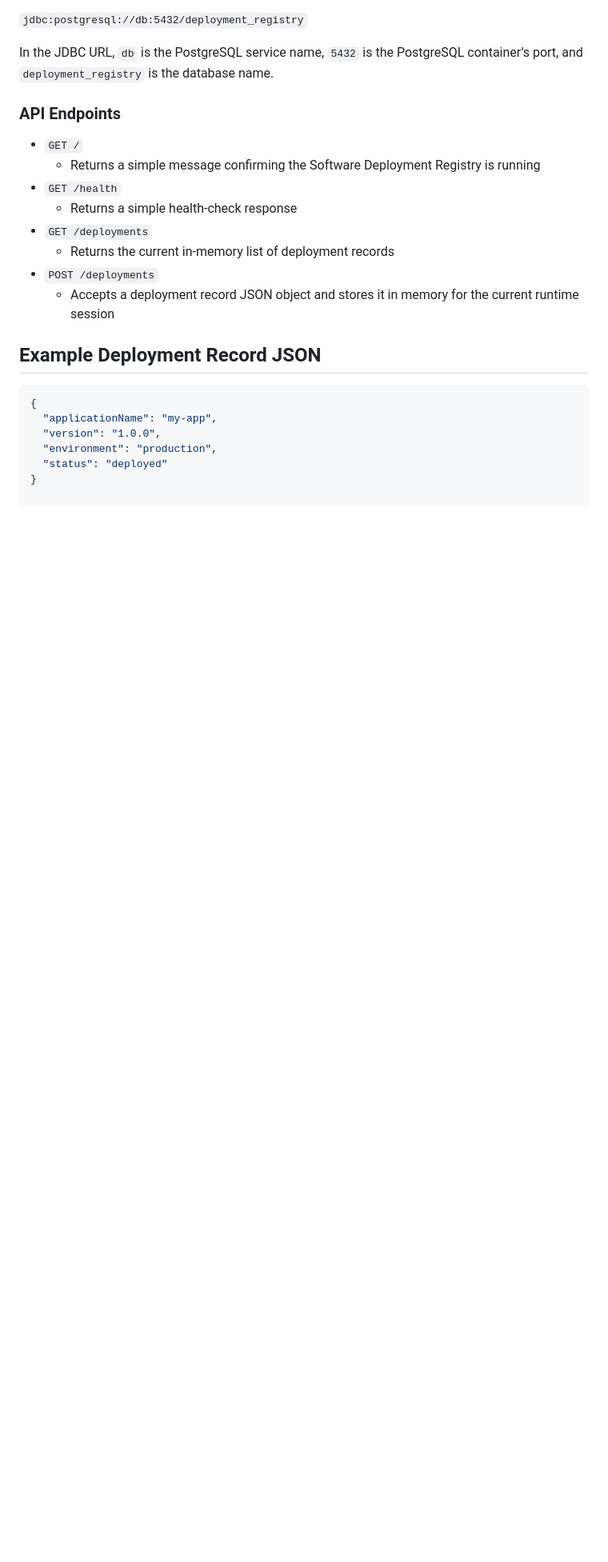
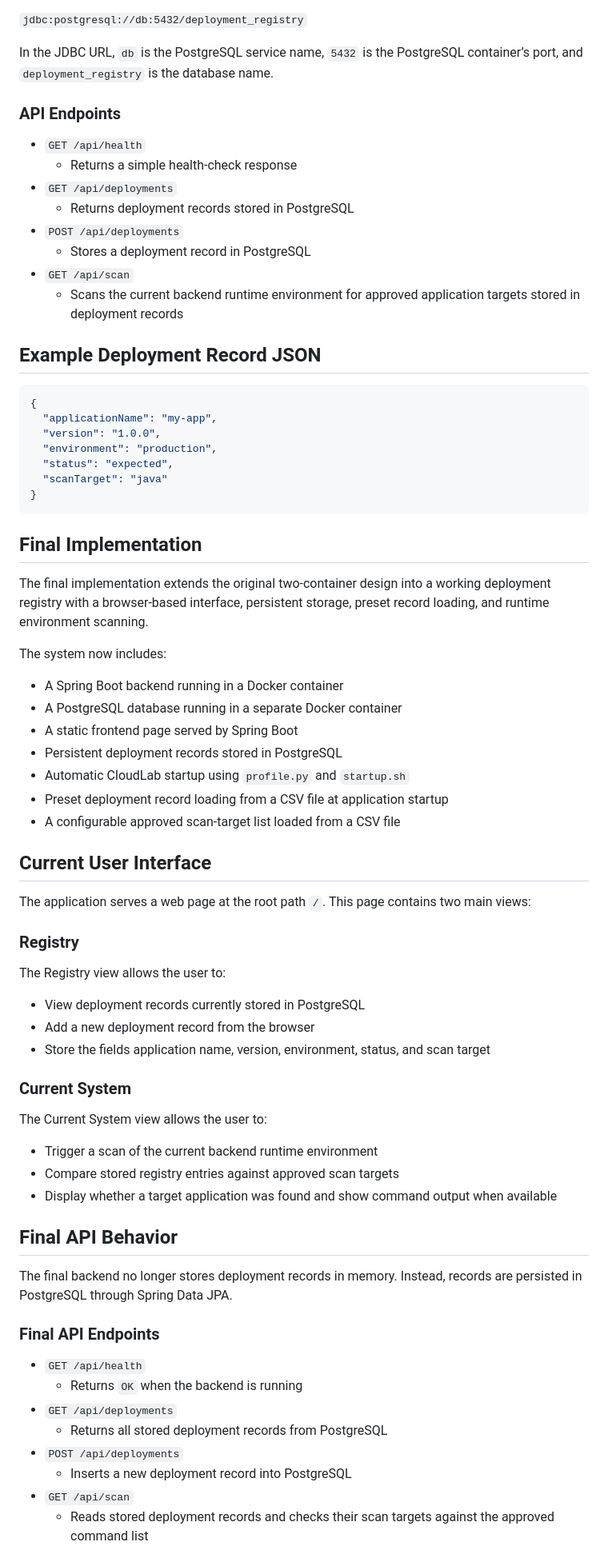
Before and after one commit to AG989789/cloud-468, a Markdown page: README.md, the part around one of its changes. Shown at 80% size. Rendered like a GitHub page; blank space fills up the shorter version.

Commit message:
Revise API endpoints and enhance README content
Updated API endpoints and added details about deployment and scan target configuration.

````diff
--- a/README.md
+++ b/README.md
@@ -87,14 +87,14 @@ The application will connect to PostgreSQL using the following JDBC URL:
 In the JDBC URL, `db` is the PostgreSQL service name, `5432` is the PostgreSQL container’s port, and `deployment_registry` is the database name.
 
 ### API Endpoints
-- `GET /`
-  - Returns a simple message confirming the Software Deployment Registry is running
-- `GET /health`
+- `GET /api/health`
   - Returns a simple health-check response
-- `GET /deployments`
-  - Returns the current in-memory list of deployment records
-- `POST /deployments`
-  - Accepts a deployment record JSON object and stores it in memory for the current runtime session
+- `GET /api/deployments`
+  - Returns deployment records stored in PostgreSQL
+- `POST /api/deployments`
+  - Stores a deployment record in PostgreSQL
+- `GET /api/scan`
+  - Scans the current backend runtime environment for approved application targets stored in deployment records
 
 ## Example Deployment Record JSON
 
@@ -103,5 +103,52 @@ In the JDBC URL, `db` is the PostgreSQL service name, `5432` is the PostgreSQL c
   "applicationName": "my-app",
   "version": "1.0.0",
   "environment": "production",
-  "status": "deployed"
+  "status": "expected",
+  "scanTarget": "java"
 }
+```
+
+
+## Final Implementation
+
+The final implementation extends the original two-container design into a working deployment registry with a browser-based interface, persistent storage, preset record loading, and runtime environment scanning.
+
+The system now includes:
+- A Spring Boot backend running in a Docker container
+- A PostgreSQL database running in a separate Docker container
+- A static frontend page served by Spring Boot
+- Persistent deployment records stored in PostgreSQL
+- Automatic CloudLab startup using `profile.py` and `startup.sh`
+- Preset deployment record loading from a CSV file at application startup
+- A configurable approved scan-target list loaded from a CSV file
+
+## Current User Interface
+
+The application serves a web page at the root path `/`. This page contains two main views:
+
+### Registry
+The Registry view allows the user to:
+- View deployment records currently stored in PostgreSQL
+- Add a new deployment record from the browser
+- Store the fields application name, version, environment, status, and scan target
+
+### Current System
+The Current System view allows the user to:
+- Trigger a scan of the current backend runtime environment
+- Compare stored registry entries against approved scan targets
+- Display whether a target application was found and show command output when available
+
+## Final API Behavior
+
+The final backend no longer stores deployment records in memory. Instead, records are persisted in PostgreSQL through Spring Data JPA.
+
+### Final API Endpoints
+- `GET /api/health`
+  - Returns `OK` when the backend is running
+- `GET /api/deployments`
+  - Returns all stored deployment records from PostgreSQL
+- `POST /api/deployments`
+  - Inserts a new deployment record into PostgreSQL
+- `GET /api/scan`
+  - Reads stored deployment records and checks their scan targets against the approved command list
+
````
Also changed, not shown: other parts of README.md (+85 -0 lines).
